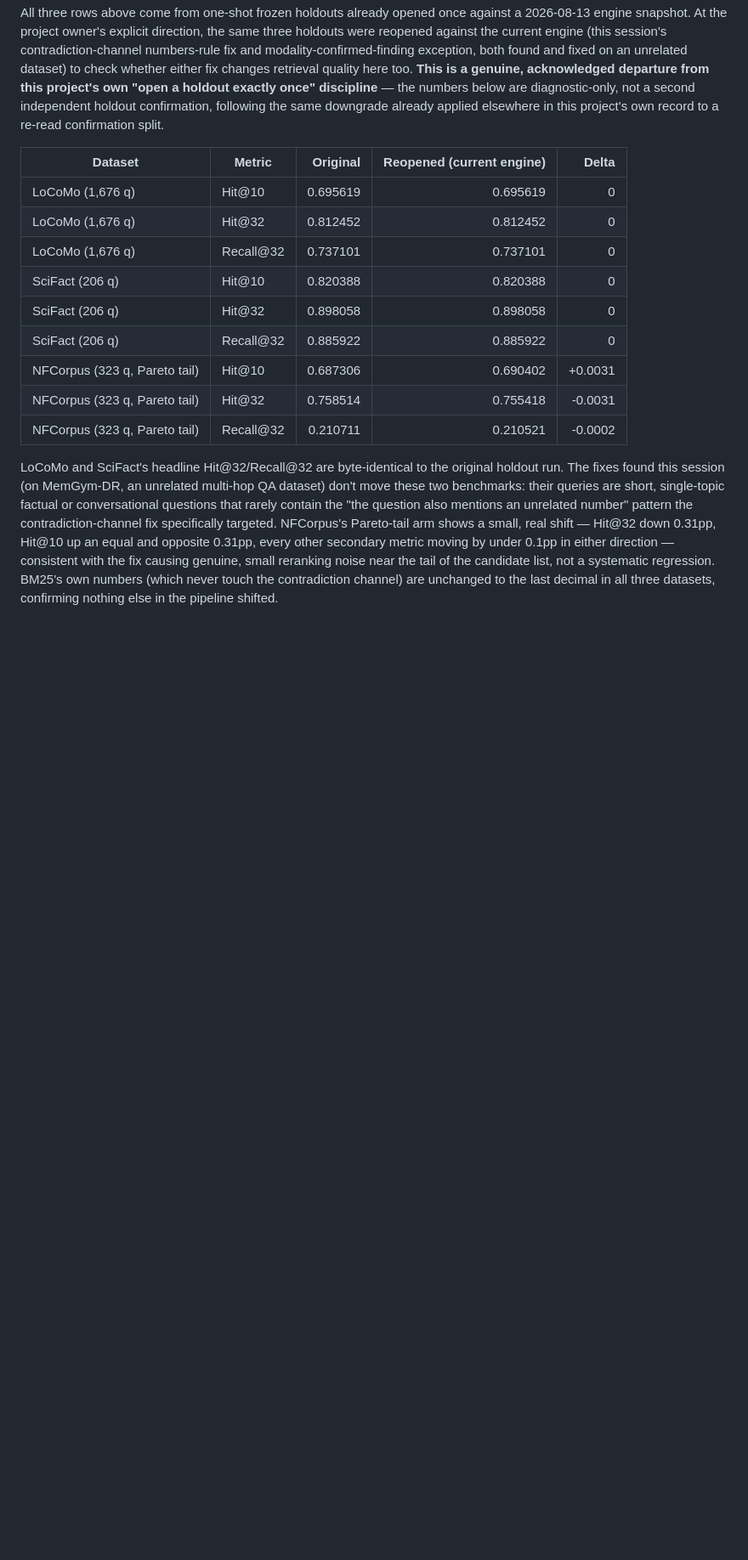
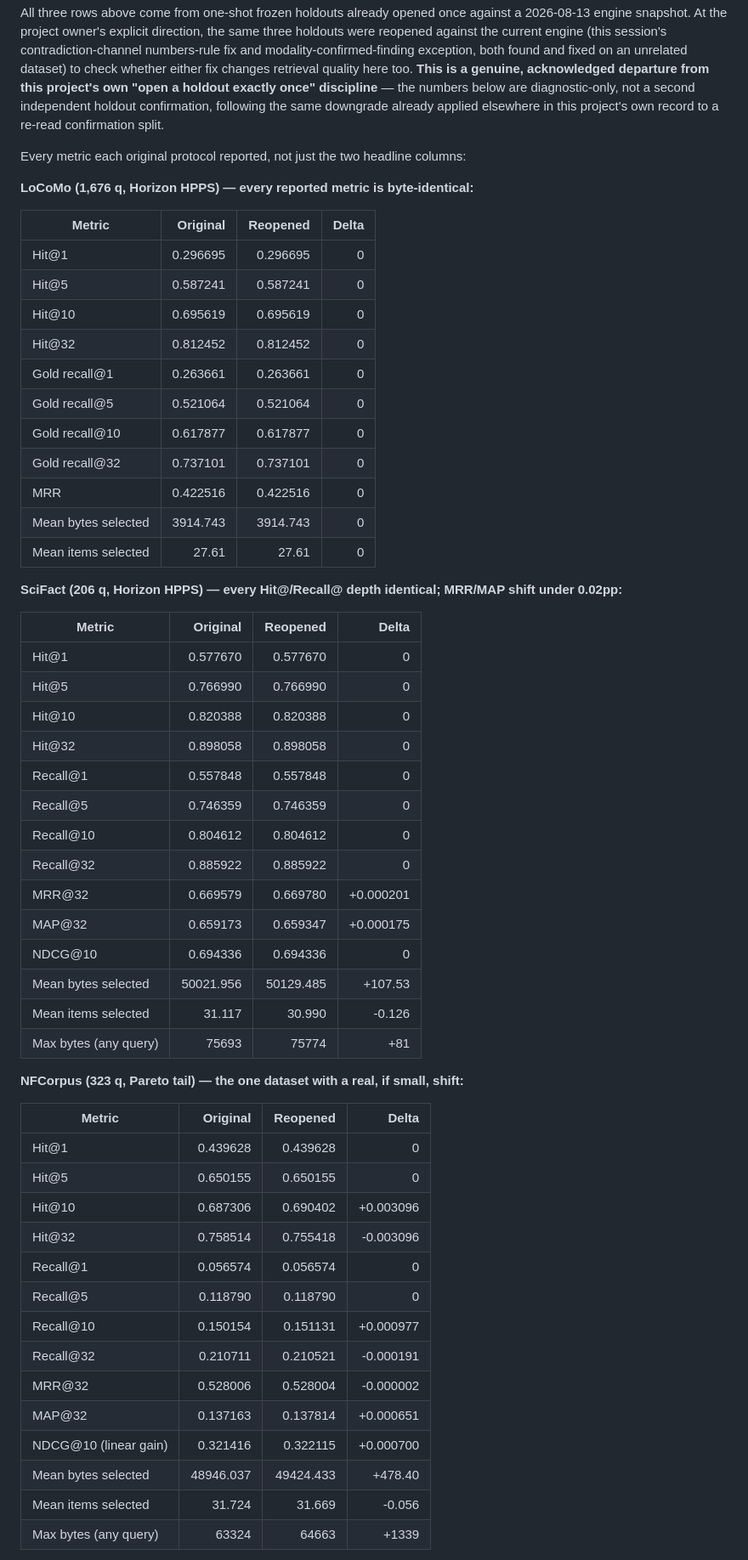
Before and after one commit to kyuubyN/ProofRay, a Markdown page: BENCHMARKS.md, the part around one of its changes. Shown at 85% size. Drawn GitHub-style; blank space fills up the shorter version.

Commit message:
docs: report every metric for the LoCoMo/SciFact/NFCorpus holdout re-open
Expands the diagnostic table to one per-dataset breakdown covering
every metric each original protocol reported (Hit@1/5/10/32,
Recall@1/5/10/32, MRR, MAP@32, NDCG@10, mean/max bytes and items
selected), not just Hit@32/Recall@32. LoCoMo is byte-identical across
all eleven of its reported metrics; SciFact keeps every Hit@/Recall@
depth identical with only MRR/MAP moving under 0.02pp; NFCorpus's
Pareto-tail arm shows the one real shift, Hit@32 down 0.31pp exactly
offset by Hit@10 up the same amount.

Co-Authored-By: Claude Sonnet 5 <noreply@anthropic.com>

```diff
--- a/BENCHMARKS.md
+++ b/BENCHMARKS.md
@@ -65,28 +65,60 @@ not a second independent holdout confirmation, following the same downgrade
 already applied elsewhere in this project's own record to a re-read
 confirmation split.
 
-| Dataset | Metric | Original | Reopened (current engine) | Delta |
-|---|---|---:|---:|---:|
-| LoCoMo (1,676 q) | Hit@10 | 0.695619 | 0.695619 | 0 |
-| LoCoMo (1,676 q) | Hit@32 | 0.812452 | 0.812452 | 0 |
-| LoCoMo (1,676 q) | Recall@32 | 0.737101 | 0.737101 | 0 |
-| SciFact (206 q) | Hit@10 | 0.820388 | 0.820388 | 0 |
-| SciFact (206 q) | Hit@32 | 0.898058 | 0.898058 | 0 |
-| SciFact (206 q) | Recall@32 | 0.885922 | 0.885922 | 0 |
-| NFCorpus (323 q, Pareto tail) | Hit@10 | 0.687306 | 0.690402 | +0.0031 |
-| NFCorpus (323 q, Pareto tail) | Hit@32 | 0.758514 | 0.755418 | -0.0031 |
-| NFCorpus (323 q, Pareto tail) | Recall@32 | 0.210711 | 0.210521 | -0.0002 |
+Every metric each original protocol reported, not just the two headline
+columns:
 
-LoCoMo and SciFact's headline Hit@32/Recall@32 are byte-identical to the
-original holdout run. The fixes found this session (on MemGym-DR, an
-unrelated multi-hop QA dataset) don't move these two benchmarks: their
-queries are short, single-topic factual or conversational questions that
-rarely contain the "the question also mentions an unrelated number" pattern
-the contradiction-channel fix specifically targeted. NFCorpus's Pareto-tail
-arm shows a small, real shift — Hit@32 down 0.31pp, Hit@10 up an equal and
-opposite 0.31pp, every other secondary metric moving by under 0.1pp in
-either direction — consistent with the fix causing genuine, small reranking
-noise near the tail of the candidate list, not a systematic regression.
-BM25's own numbers (which never touch the contradiction channel) are
-unchanged to the last decimal in all three datasets, confirming nothing else
-in the pipeline shifted.
+**LoCoMo (1,676 q, Horizon HPPS) — every reported metric is byte-identical:**
+
+| Metric | Original | Reopened | Delta |
+|---|---:|---:|---:|
+| Hit@1 | 0.296695 | 0.296695 | 0 |
+| Hit@5 | 0.587241 | 0.587241 | 0 |
+| Hit@10 | 0.695619 | 0.695619 | 0 |
+| Hit@32 | 0.812452 | 0.812452 | 0 |
+| Gold recall@1 | 0.263661 | 0.263661 | 0 |
+| Gold recall@5 | 0.521064 | 0.521064 | 0 |
+| Gold recall@10 | 0.617877 | 0.617877 | 0 |
+| Gold recall@32 | 0.737101 | 0.737101 | 0 |
+| MRR | 0.422516 | 0.422516 | 0 |
+| Mean bytes selected | 3914.743 | 3914.743 | 0 |
+| Mean items selected | 27.61 | 27.61 | 0 |
+
+**SciFact (206 q, Horizon HPPS) — every Hit@/Recall@ depth identical; MRR/MAP shift under 0.02pp:**
+
+| Metric | Original | Reopened | Delta |
+|---|---:|---:|---:|
+| Hit@1 | 0.577670 | 0.577670 | 0 |
+| Hit@5 | 0.766990 | 0.766990 | 0 |
+| Hit@10 | 0.820388 | 0.820388 | 0 |
+| Hit@32 | 0.898058 | 0.898058 | 0 |
+| Recall@1 | 0.557848 | 0.557848 | 0 |
+| Recall@5 | 0.746359 | 0.746359 | 0 |
+| Recall@10 | 0.804612 | 0.804612 | 0 |
+| Recall@32 | 0.885922 | 0.885922 | 0 |
+| MRR@32 | 0.669579 | 0.669780 | +0.000201 |
+| MAP@32 | 0.659173 | 0.659347 | +0.000175 |
+| NDCG@10 | 0.694336 | 0.694336 | 0 |
+| Mean bytes selected | 50021.956 | 50129.485 | +107.53 |
+| Mean items selected | 31.117 | 30.990 | -0.126 |
+| Max bytes (any query) | 75693 | 75774 | +81 |
+
+**NFCorpus (323 q, Pareto tail) — the one dataset with a real, if small, shift:**
+
+| Metric | Original | Reopened | Delta |
+|---|---:|---:|---:|
+| Hit@1 | 0.439628 | 0.439628 | 0 |
+| Hit@5 | 0.650155 | 0.650155 | 0 |
+| Hit@10 | 0.687306 | 0.690402 | +0.003096 |
+| Hit@32 | 0.758514 | 0.755418 | -0.003096 |
+| Recall@1 | 0.056574 | 0.056574 | 0 |
+| Recall@5 | 0.118790 | 0.118790 | 0 |
+| Recall@10 | 0.150154 | 0.151131 | +0.000977 |
+| Recall@32 | 0.210711 | 0.210521 | -0.000191 |
+| MRR@32 | 0.528006 | 0.528004 | -0.000002 |
+| MAP@32 | 0.137163 | 0.137814 | +0.000651 |
+| NDCG@10 (linear gain) | 0.321416 | 0.322115 | +0.000700 |
+| Mean bytes selected | 48946.037 | 49424.433 | +478.40 |
+| Mean items selected | 31.724 | 31.669 | -0.056 |
+| Max bytes (any query) | 63324 | 64663 | +1339 |
+
```
Also changed, not shown: other parts of BENCHMARKS.md (+12 -0 lines).
